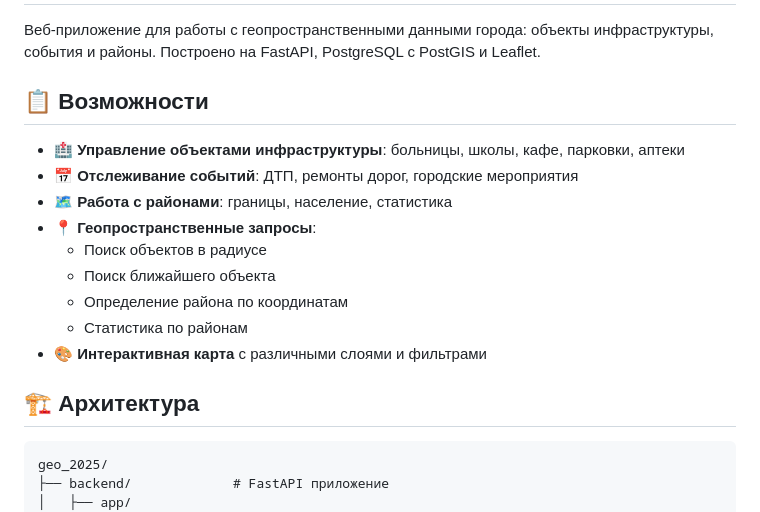
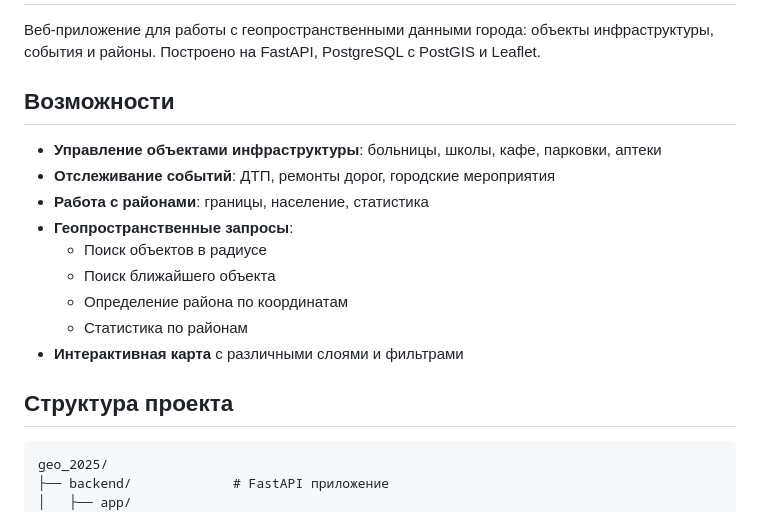
Before and after one commit to Burunduke/geo_2025, a Markdown page: README.md, the part around the change. Drawn GitHub-style.

````diff
--- a/README.md
+++ b/README.md
@@ -2,19 +2,19 @@
 
 Веб-приложение для работы с геопространственными данными города: объекты инфраструктуры, события и районы. Построено на FastAPI, PostgreSQL с PostGIS и Leaflet.
 
-## 📋 Возможности
+## Возможности
 
-- 🏥 **Управление объектами инфраструктуры**: больницы, школы, кафе, парковки, аптеки
-- 📅 **Отслеживание событий**: ДТП, ремонты дорог, городские мероприятия
-- 🗺️ **Работа с районами**: границы, население, статистика
-- 📍 **Геопространственные запросы**:
+- **Управление объектами инфраструктуры**: больницы, школы, кафе, парковки, аптеки
+- **Отслеживание событий**: ДТП, ремонты дорог, городские мероприятия
+- **Работа с районами**: границы, население, статистика
+- **Геопространственные запросы**:
   - Поиск объектов в радиусе
   - Поиск ближайшего объекта
   - Определение района по координатам
   - Статистика по районам
-- 🎨 **Интерактивная карта** с различными слоями и фильтрами
+- **Интерактивная карта** с различными слоями и фильтрами
 
-## 🏗️ Архитектура
+## Структура проекта
 
 ```
 geo_2025/
````
